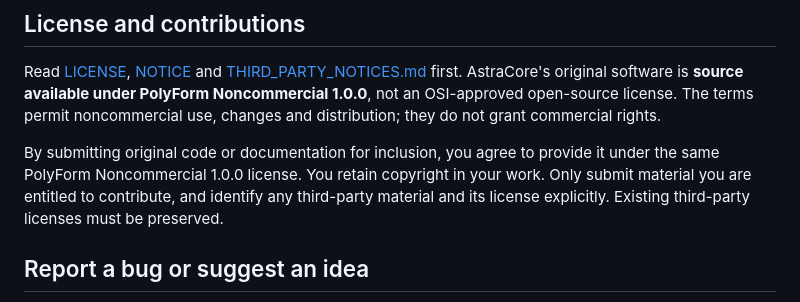
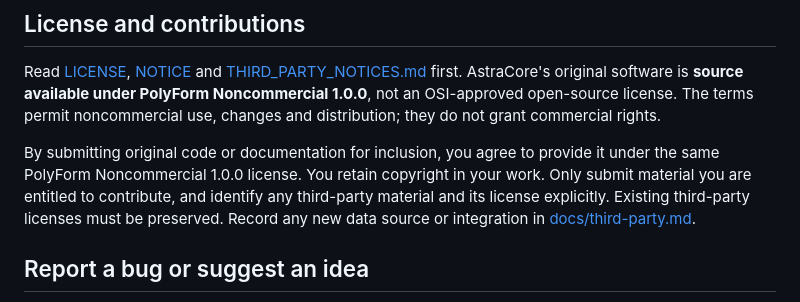
Before and after one commit to gwnmikedus/AstraCore, a Markdown page: CONTRIBUTING.md, the part around the change. GitHub-like rendering.

Commit message:
docs: add an integration register for every outside source (#142)
Closes #114

Co-authored-by: Claude Opus 5.5 <noreply@anthropic.com>

```diff
--- a/CONTRIBUTING.md
+++ b/CONTRIBUTING.md
@@ -6,7 +6,7 @@ Thanks for helping fellow capsuleers. Bug reports, practical ideas, documentatio
 
 Read [LICENSE](LICENSE), [NOTICE](NOTICE) and [THIRD_PARTY_NOTICES.md](THIRD_PARTY_NOTICES.md) first. AstraCore's original software is **source available under PolyForm Noncommercial 1.0.0**, not an OSI-approved open-source license. The terms permit noncommercial use, changes and distribution; they do not grant commercial rights.
 
-By submitting original code or documentation for inclusion, you agree to provide it under the same PolyForm Noncommercial 1.0.0 license. You retain copyright in your work. Only submit material you are entitled to contribute, and identify any third-party material and its license explicitly. Existing third-party licenses must be preserved.
+By submitting original code or documentation for inclusion, you agree to provide it under the same PolyForm Noncommercial 1.0.0 license. You retain copyright in your work. Only submit material you are entitled to contribute, and identify any third-party material and its license explicitly. Existing third-party licenses must be preserved. Record any new data source or integration in [docs/third-party.md](docs/third-party.md).
 
 ## Report a bug or suggest an idea
 
```
Also changed, not shown: docs/third-party.md (added, +88 -0 lines).
